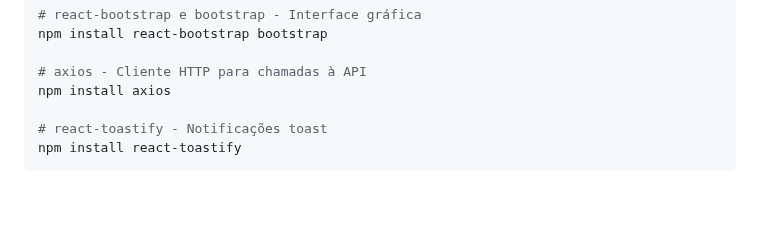
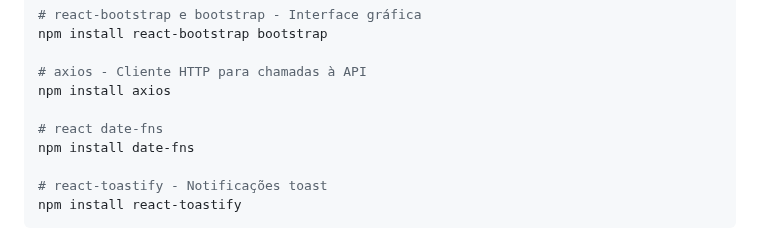
Before and after one commit to ipca-pedro/NeighborTradeMarket, a Markdown page: README.md, the part around the change. GitHub-like rendering; blank space fills up the shorter version.

```diff
--- a/README.md
+++ b/README.md
@@ -80,6 +80,9 @@ npm install react-bootstrap bootstrap
 
 # axios - Cliente HTTP para chamadas à API
 npm install axios
+
+# react date-fns
+npm install date-fns
 
 # react-toastify - Notificações toast
 npm install react-toastify
```
